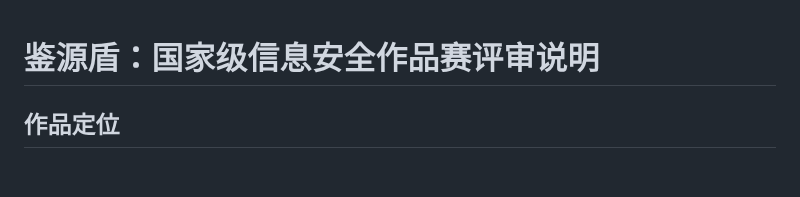
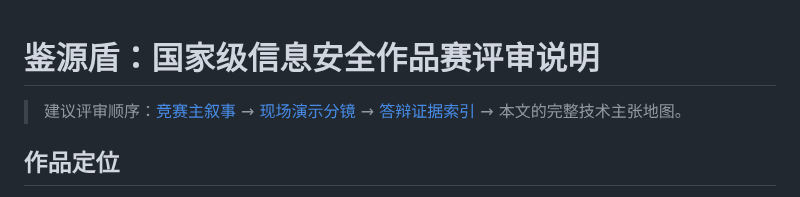
Before and after one commit to lux-liang/JianYuanShield, a Markdown page: README_COMPETITION.md, the part around the change. GitHub-like rendering; blank space fills up the shorter version.

Commit message:
docs: surface the competition narrative entry points

```diff
--- a/README_COMPETITION.md
+++ b/README_COMPETITION.md
@@ -1,4 +1,6 @@
 # 鉴源盾：国家级信息安全作品赛评审说明
+
+> 建议评审顺序：[竞赛主叙事](docs/COMPETITION_STORY.md) → [现场演示分镜](docs/DEMO_STORYBOARD.md) → [答辩证据索引](docs/EVIDENCE_INDEX.md) → 本文的完整技术主张地图。
 
 ## 作品定位
 
```
Also changed, not shown: README.md (+1 -1 lines).
